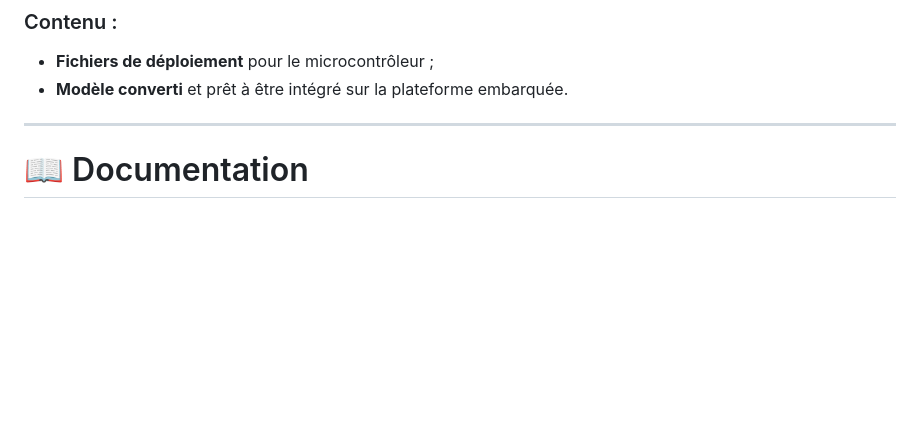
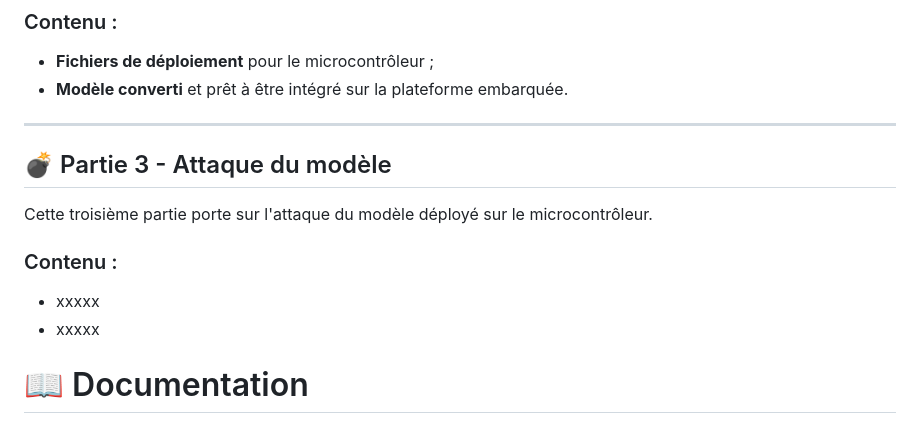
Before and after one commit to josselinteste/projet_es_ia_embarquee_CHALIN_TESTE, a Markdown page: README.md, the part around the change. GitHub-like rendering; blank space fills up the shorter version.

```diff
--- a/README.md
+++ b/README.md
@@ -31,6 +31,12 @@ La seconde partie porte sur le **déploiement du modèle conçu** sur la cible *
 - **Modèle converti** et prêt à être intégré sur la plateforme embarquée.
 
 ---
+## 💣 Partie 3 - Attaque du modèle
+
+Cette troisième partie porte sur l'attaque du modèle déployé sur le microcontrôleur.
+### Contenu :
+- xxxxx
+- xxxxx
 
 # 📖 Documentation
 
```
